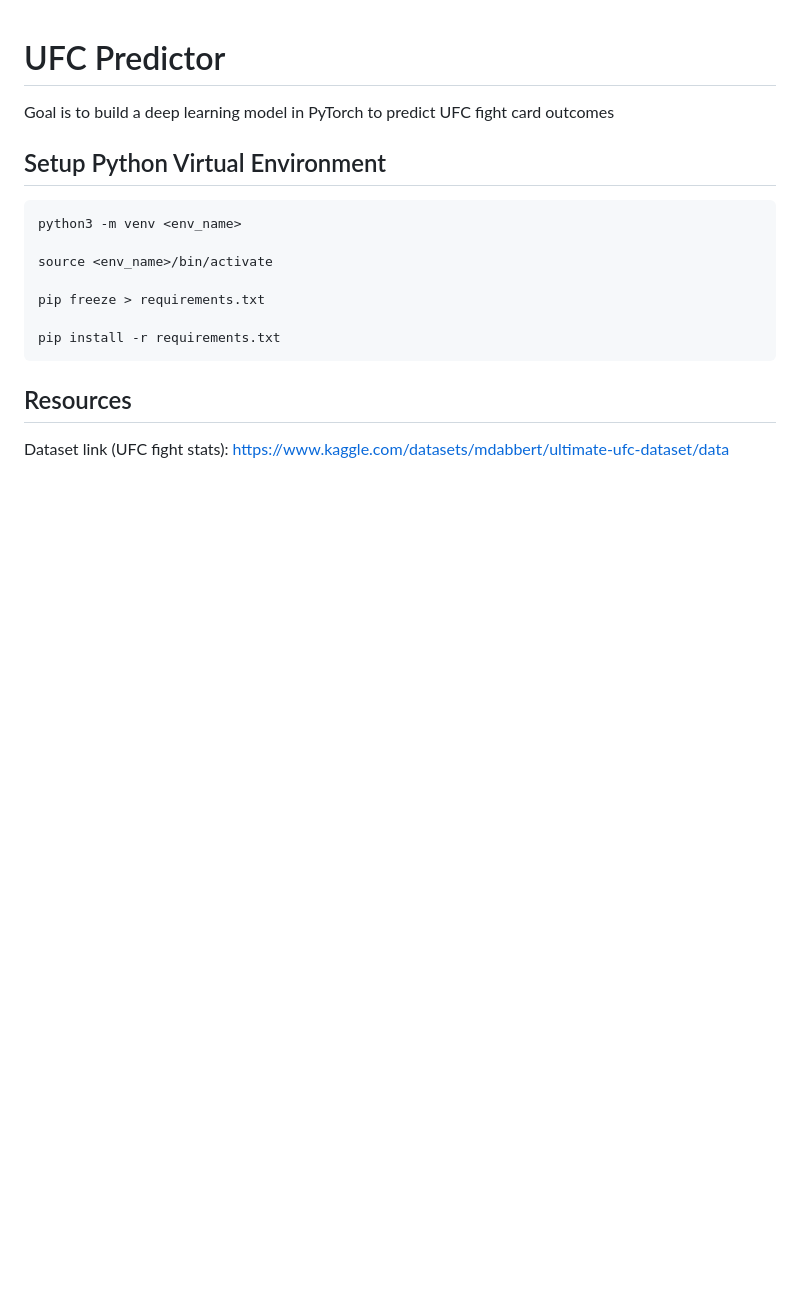
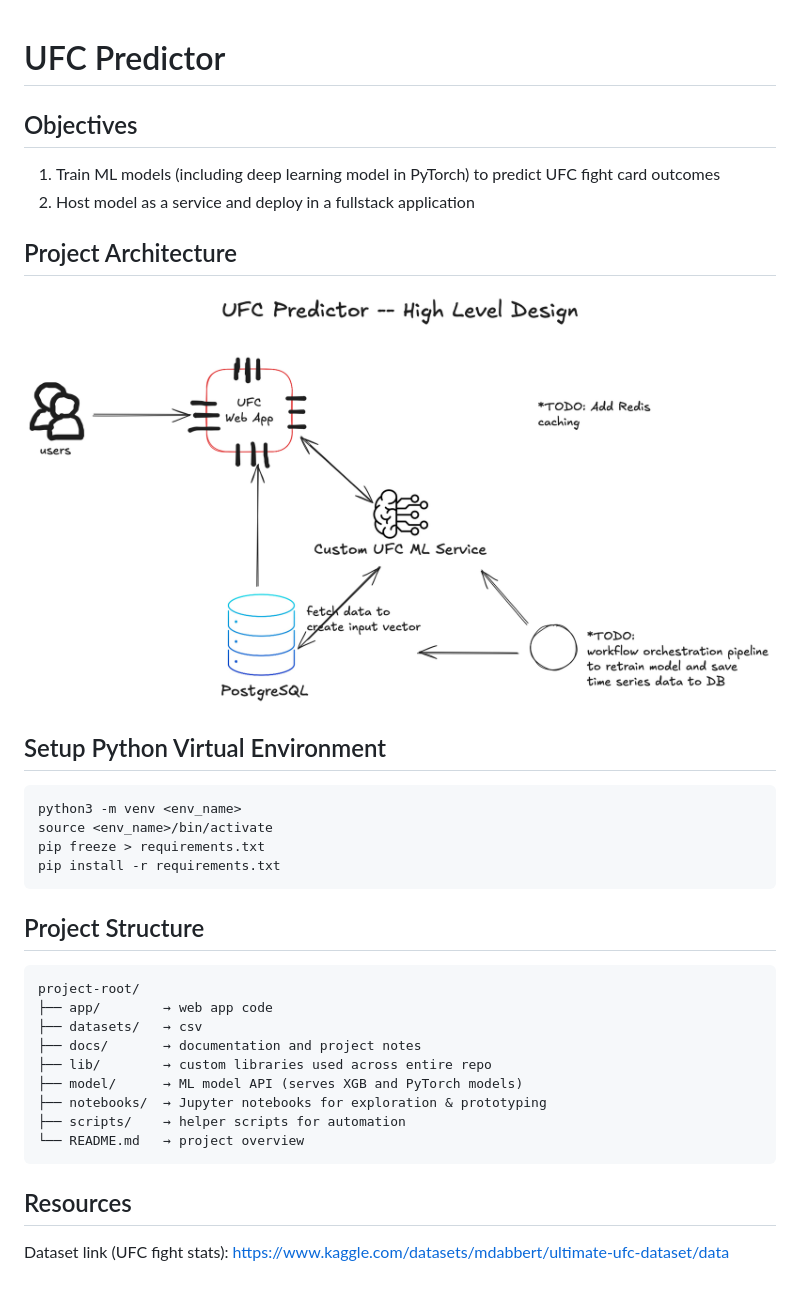
Before and after one commit to arniekanwal/ufc-predictor, a Markdown page: README.md, the part around the change. Rendered like a GitHub page; pictures changed too: docs/UFC-Predictor-HLD.png (added); blank space fills up the shorter version.

Commit message:
update readme; create high level design diagram

````diff
--- a/README.md
+++ b/README.md
@@ -1,19 +1,33 @@
 # UFC Predictor
 
-Goal is to build a deep learning model in PyTorch to predict UFC fight card outcomes
+## Objectives
+1. Train ML models (including deep learning model in PyTorch) to predict UFC fight card outcomes
+2. Host model as a service and deploy in a fullstack application
+
+## Project Architecture
+![](/docs/UFC-Predictor-HLD.png)
 
 ## Setup Python Virtual Environment
 
 ```bash
 python3 -m venv <env_name>
-
 source <env_name>/bin/activate
-
 pip freeze > requirements.txt
-
 pip install -r requirements.txt
 ```
 
+## Project Structure
+```
+project-root/
+├── app/        → web app code
+├── datasets/   → csv
+├── docs/       → documentation and project notes
+├── lib/        → custom libraries used across entire repo
+├── model/      → ML model API (serves XGB and PyTorch models)
+├── notebooks/  → Jupyter notebooks for exploration & prototyping
+├── scripts/    → helper scripts for automation
+└── README.md   → project overview
+```
 
 ## Resources
 
````
